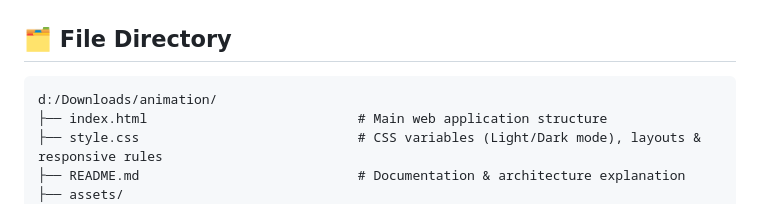
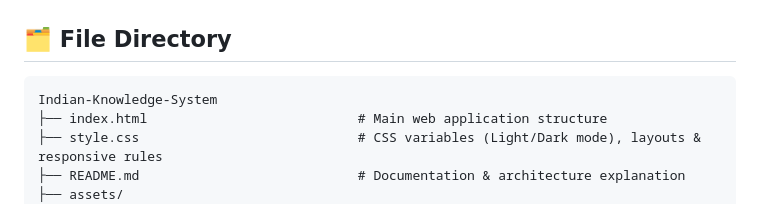
Before and after one commit to kr0774673-blip/Indian-Knowledge-System, a Markdown page: README.md, the part around the change. Rendered like a GitHub page.

````diff
--- a/README.md
+++ b/README.md
@@ -88,7 +88,7 @@ Include `<script src="js/modules/square-roots.js"></script>` and it **automatica
 ## 🗂️ File Directory
 
 ```
-d:/Downloads/animation/
+Indian-Knowledge-System
 ├── index.html                           # Main web application structure
 ├── style.css                            # CSS variables (Light/Dark mode), layouts & responsive rules
 ├── README.md                            # Documentation & architecture explanation
````
